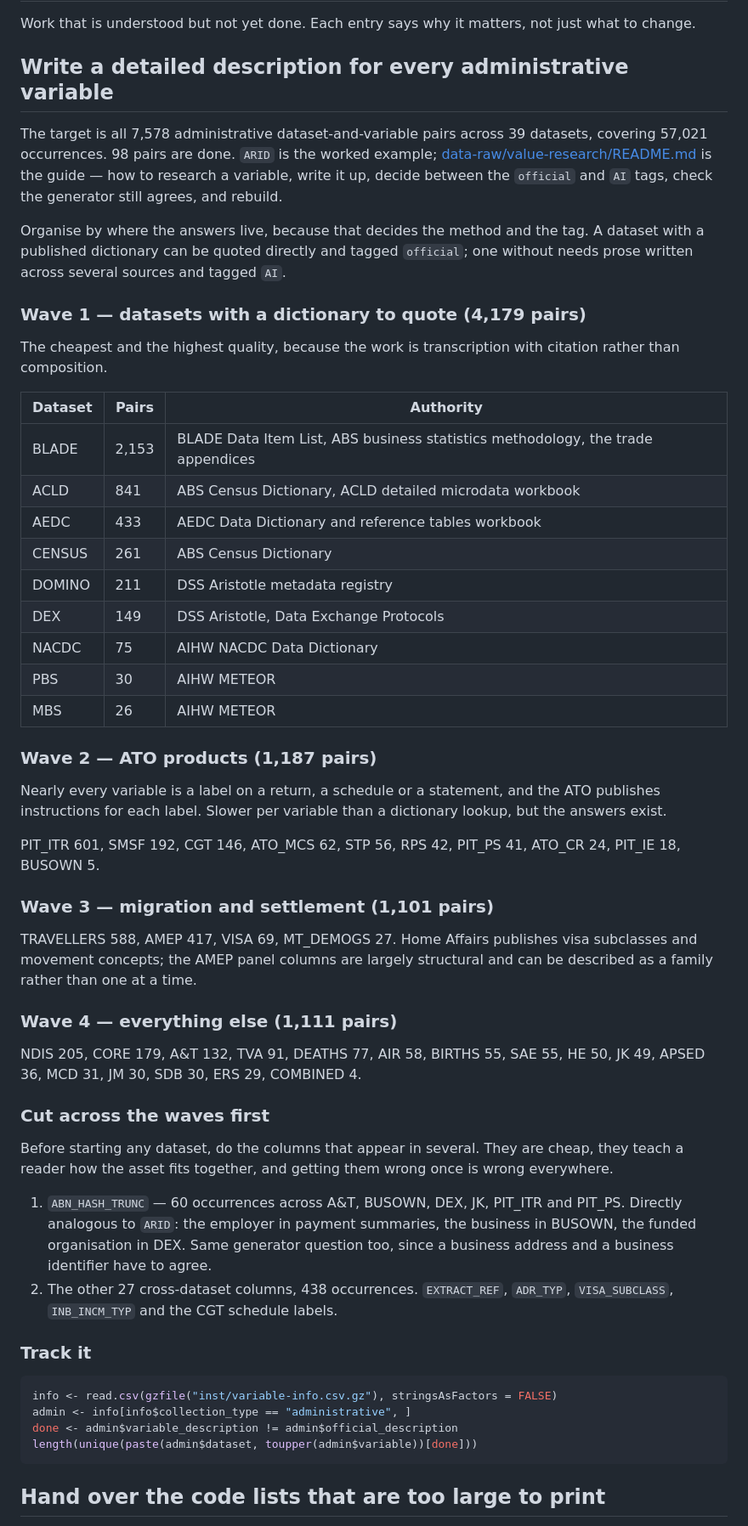
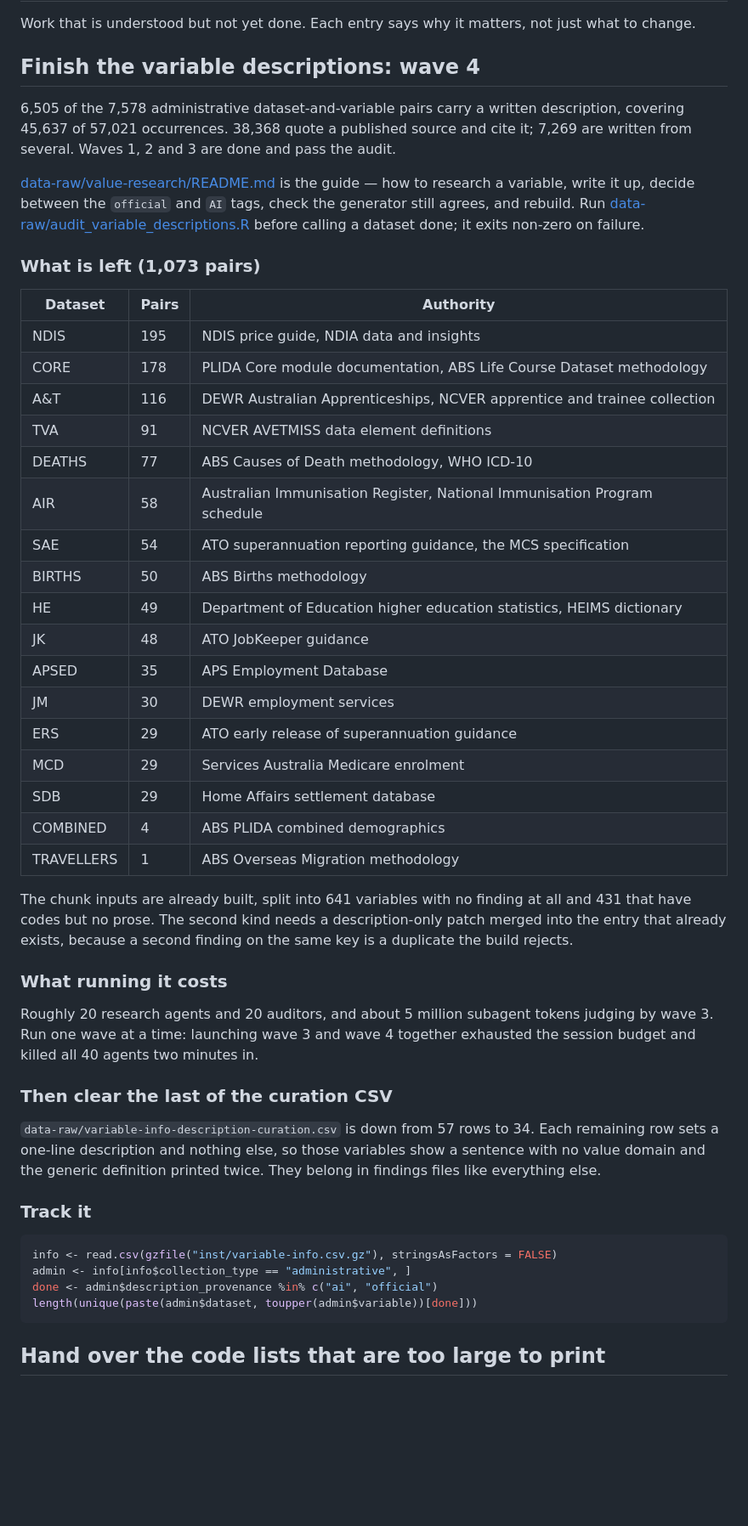
Before and after one commit to wfmackey/fplida, a Markdown page: TODO.md, the part around the change. Shown at 85% size. GitHub-like rendering; blank space fills up the shorter version.

Commit message:
Update TODO to what is actually left
Waves 1 to 3 are done, so the plan is now wave 4 alone: 1,073 pairs across
sixteen datasets, with the authority for each named. The chunk inputs are
already built and split into the 641 variables with no finding and the 431
that have codes but no prose, which need a patch rather than a finding.

Records what running it costs, and that wave 3 and wave 4 launched together
exhausted the session budget and killed all 40 agents two minutes in. One wave
at a time.

Co-Authored-By: Claude Opus 5 <noreply@anthropic.com>

````diff
--- a/TODO.md
+++ b/TODO.md
@@ -3,75 +3,65 @@
 Work that is understood but not yet done. Each entry says why it matters, not
 just what to change.
 
-## Write a detailed description for every administrative variable
+## Finish the variable descriptions: wave 4
 
-The target is all 7,578 administrative dataset-and-variable pairs across 39
-datasets, covering 57,021 occurrences. 98 pairs are done. `ARID` is the worked
-example; [data-raw/value-research/README.md](data-raw/value-research/README.md)
-is the guide — how to research a variable, write it up, decide between the
-`official` and `AI` tags, check the generator still agrees, and rebuild.
+6,505 of the 7,578 administrative dataset-and-variable pairs carry a written
+description, covering 45,637 of 57,021 occurrences. 38,368 quote a published
+source and cite it; 7,269 are written from several. Waves 1, 2 and 3 are done
+and pass the audit.
 
-Organise by where the answers live, because that decides the method and the
-tag. A dataset with a published dictionary can be quoted directly and tagged
-`official`; one without needs prose written across several sources and tagged
-`AI`.
+[data-raw/value-research/README.md](data-raw/value-research/README.md) is the
+guide — how to research a variable, write it up, decide between the `official`
+and `AI` tags, check the generator still agrees, and rebuild. Run
+[data-raw/audit_variable_descriptions.R](data-raw/audit_variable_descriptions.R)
+before calling a dataset done; it exits non-zero on failure.
 
-### Wave 1 — datasets with a dictionary to quote (4,179 pairs)
-
-The cheapest and the highest quality, because the work is transcription with
-citation rather than composition.
+### What is left (1,073 pairs)
 
 | Dataset | Pairs | Authority |
 |---|---|---|
-| BLADE | 2,153 | BLADE Data Item List, ABS business statistics methodology, the trade appendices |
-| ACLD | 841 | ABS Census Dictionary, ACLD detailed microdata workbook |
-| AEDC | 433 | AEDC Data Dictionary and reference tables workbook |
-| CENSUS | 261 | ABS Census Dictionary |
-| DOMINO | 211 | DSS Aristotle metadata registry |
-| DEX | 149 | DSS Aristotle, Data Exchange Protocols |
-| NACDC | 75 | AIHW NACDC Data Dictionary |
-| PBS | 30 | AIHW METEOR |
-| MBS | 26 | AIHW METEOR |
+| NDIS | 195 | NDIS price guide, NDIA data and insights |
+| CORE | 178 | PLIDA Core module documentation, ABS Life Course Dataset methodology |
+| A&T | 116 | DEWR Australian Apprenticeships, NCVER apprentice and trainee collection |
+| TVA | 91 | NCVER AVETMISS data element definitions |
+| DEATHS | 77 | ABS Causes of Death methodology, WHO ICD-10 |
+| AIR | 58 | Australian Immunisation Register, National Immunisation Program schedule |
+| SAE | 54 | ATO superannuation reporting guidance, the MCS specification |
+| BIRTHS | 50 | ABS Births methodology |
+| HE | 49 | Department of Education higher education statistics, HEIMS dictionary |
+| JK | 48 | ATO JobKeeper guidance |
+| APSED | 35 | APS Employment Database |
+| JM | 30 | DEWR employment services |
+| ERS | 29 | ATO early release of superannuation guidance |
+| MCD | 29 | Services Australia Medicare enrolment |
+| SDB | 29 | Home Affairs settlement database |
+| COMBINED | 4 | ABS PLIDA combined demographics |
+| TRAVELLERS | 1 | ABS Overseas Migration methodology |
 
-### Wave 2 — ATO products (1,187 pairs)
+The chunk inputs are already built, split into 641 variables with no finding
+at all and 431 that have codes but no prose. The second kind needs a
+description-only patch merged into the entry that already exists, because a
+second finding on the same key is a duplicate the build rejects.
 
-Nearly every variable is a label on a return, a schedule or a statement, and
-the ATO publishes instructions for each label. Slower per variable than a
-dictionary lookup, but the answers exist.
+### What running it costs
 
-PIT_ITR 601, SMSF 192, CGT 146, ATO_MCS 62, STP 56, RPS 42, PIT_PS 41, ATO_CR
-24, PIT_IE 18, BUSOWN 5.
+Roughly 20 research agents and 20 auditors, and about 5 million subagent
+tokens judging by wave 3. Run one wave at a time: launching wave 3 and wave 4
+together exhausted the session budget and killed all 40 agents two minutes in.
 
-### Wave 3 — migration and settlement (1,101 pairs)
+### Then clear the last of the curation CSV
 
-TRAVELLERS 588, AMEP 417, VISA 69, MT_DEMOGS 27. Home Affairs publishes visa
-subclasses and movement concepts; the AMEP panel columns are largely
-structural and can be described as a family rather than one at a time.
-
-### Wave 4 — everything else (1,111 pairs)
-
-NDIS 205, CORE 179, A&T 132, TVA 91, DEATHS 77, AIR 58, BIRTHS 55, SAE 55, HE
-50, JK 49, APSED 36, MCD 31, JM 30, SDB 30, ERS 29, COMBINED 4.
-
-### Cut across the waves first
-
-Before starting any dataset, do the columns that appear in several. They are
-cheap, they teach a reader how the asset fits together, and getting them wrong
-once is wrong everywhere.
-
-1. `ABN_HASH_TRUNC` — 60 occurrences across A&T, BUSOWN, DEX, JK, PIT_ITR and
-   PIT_PS. Directly analogous to `ARID`: the employer in payment summaries, the
-   business in BUSOWN, the funded organisation in DEX. Same generator question
-   too, since a business address and a business identifier have to agree.
-2. The other 27 cross-dataset columns, 438 occurrences. `EXTRACT_REF`,
-   `ADR_TYP`, `VISA_SUBCLASS`, `INB_INCM_TYP` and the CGT schedule labels.
+`data-raw/variable-info-description-curation.csv` is down from 57 rows to 34.
+Each remaining row sets a one-line description and nothing else, so those
+variables show a sentence with no value domain and the generic definition
+printed twice. They belong in findings files like everything else.
 
 ### Track it
 
 ```r
 info <- read.csv(gzfile("inst/variable-info.csv.gz"), stringsAsFactors = FALSE)
 admin <- info[info$collection_type == "administrative", ]
-done <- admin$variable_description != admin$official_description
+done <- admin$description_provenance %in% c("ai", "official")
 length(unique(paste(admin$dataset, toupper(admin$variable))[done]))
 ```
 
````
